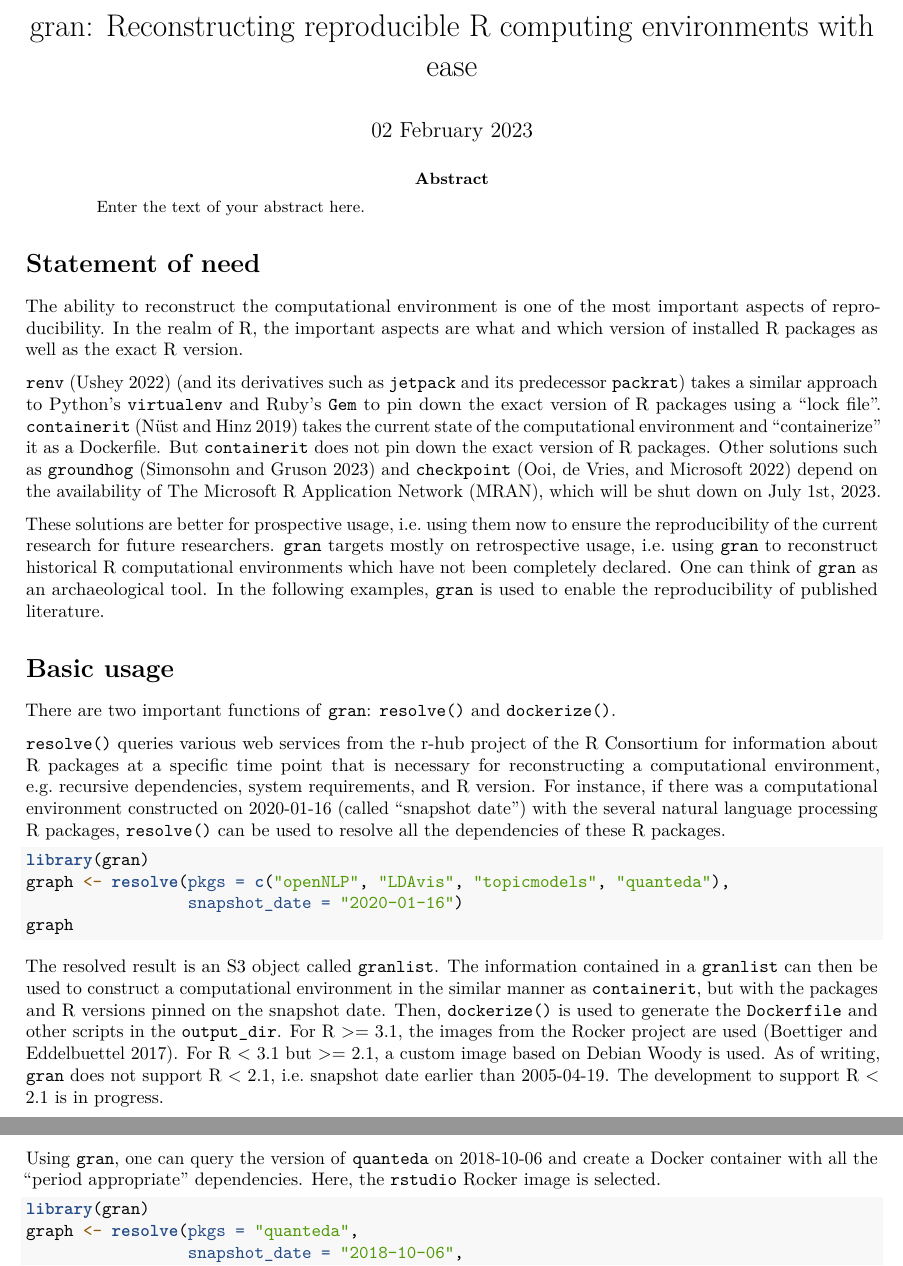
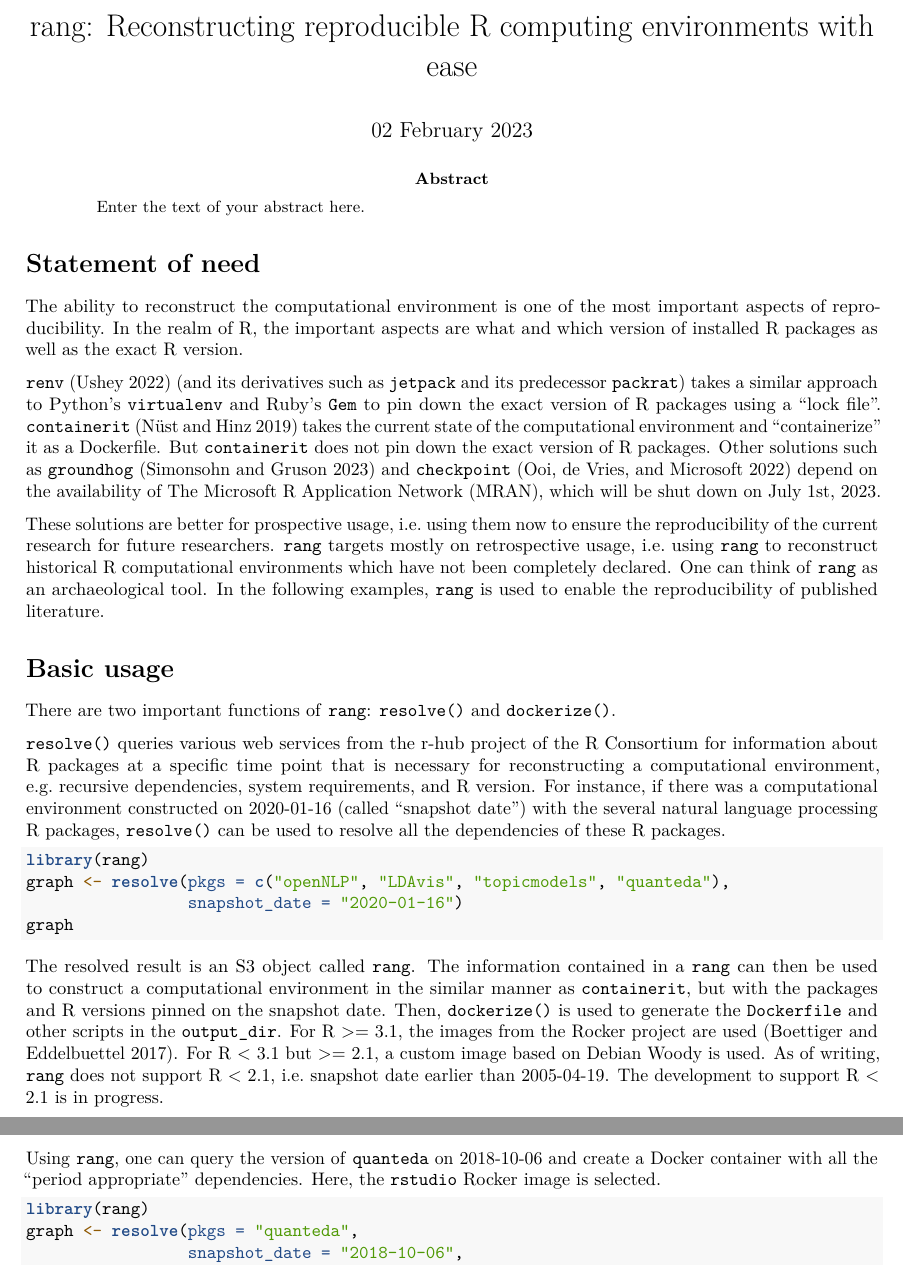
Before and after one commit to gesistsa/rang, an R Markdown document (paper/paper.rmd): two parts of pages 1 and 3 of 3, joined at a grey line, cut so that both start at the same text. Rendered offline with R 4.5, knitr and Pandoc, then LaTeX, with nearby package versions; drawn as R Markdown's standard PDF in place of the format the file asks for.

Commit message:
Rewrite the paper to reflect the name change

````diff
--- a/paper/paper.rmd
+++ b/paper/paper.rmd
@@ -1,5 +1,5 @@
 ---
-title: 'gran: Reconstructing reproducible R computing environments with ease'
+title: 'rang: Reconstructing reproducible R computing environments with ease'
 tags:
   - R
   - reproducibility
@@ -31,21 +31,21 @@ The ability to reconstruct the computational environment is one of the most impo
 
 `renv` [@renvrpkg] (and its derivatives such as `jetpack` and its predecessor `packrat`) takes a similar approach to Python's `virtualenv` and Ruby's `Gem` to pin down the exact version of R packages using a "lock file". `containerit` [@nuest:2019] takes the current state of the computational environment and "containerize" it as a Dockerfile. But `containerit` does not pin down the exact version of R packages. Other solutions such as `groundhog` [@groundhogrpkg] and `checkpoint` [@checkpointrpkg] depend on the availability of The Microsoft R Application Network (MRAN), which will be shut down on July 1st, 2023.
 
-These solutions are better for prospective usage, i.e. using them now to ensure the reproducibility of the current research for future researchers. `gran` targets mostly on retrospective usage, i.e. using `gran` to reconstruct historical R computational environments which have not been completely declared. One can think of `gran` as an archaeological tool. In the following examples, `gran` is used to enable the reproducibility of published literature.
+These solutions are better for prospective usage, i.e. using them now to ensure the reproducibility of the current research for future researchers. `rang` targets mostly on retrospective usage, i.e. using `rang` to reconstruct historical R computational environments which have not been completely declared. One can think of `rang` as an archaeological tool. In the following examples, `rang` is used to enable the reproducibility of published literature.
 
 # Basic usage
 
-There are two important functions of `gran`: `resolve()` and `dockerize()`.
+There are two important functions of `rang`: `resolve()` and `dockerize()`.
 
 `resolve()` queries various web services from the r-hub project of the R Consortium for information about R packages at a specific time point that is necessary for reconstructing a computational environment, e.g. recursive dependencies, system requirements, and R version. For instance, if there was a computational environment constructed on 2020-01-16 (called "snapshot date") with the several natural language processing R packages, `resolve()` can be used to resolve all the dependencies of these R packages.
 
 ```r
-library(gran)
+library(rang)
 graph <- resolve(pkgs = c("openNLP", "LDAvis", "topicmodels", "quanteda"),
                  snapshot_date = "2020-01-16")
 graph
 ```
 
-The resolved result is an S3 object called `granlist`. The information contained in a `granlist` can then be used to construct a computational environment in the similar manner as `containerit`, but with the packages and R versions pinned on the snapshot date. Then, `dockerize()` is used to generate the `Dockerfile` and other scripts in the `output_dir`. For R >= 3.1, the images from the Rocker project are used [@boettiger:2017:IR]. For R < 3.1 but >= 2.1, a custom image based on Debian Woody is used. As of writing, `gran` does not support R < 2.1, i.e. snapshot date earlier than 2005-04-19. The development to support R < 2.1 is in progress.
+The resolved result is an S3 object called `rang`. The information contained in a `rang` can then be used to construct a computational environment in the similar manner as `containerit`, but with the packages and R versions pinned on the snapshot date. Then, `dockerize()` is used to generate the `Dockerfile` and other scripts in the `output_dir`. For R >= 3.1, the images from the Rocker project are used [@boettiger:2017:IR]. For R < 3.1 but >= 2.1, a custom image based on Debian Woody is used. As of writing, `rang` does not support R < 2.1, i.e. snapshot date earlier than 2005-04-19. The development to support R < 2.1 is in progress.
 
 ```r
@@ -107,10 +107,10 @@ remotes::install_version("quanteda", version = "1.3.4")
 
 The issue is that installing `quanteda` 1.3.4 this way installs the latest dependencies from CRAN. `quanteda` 1.3.4 uses a deprecated (but not yet removed) function of `Matrix` (`as(<dgTMatrix>, "dgCMatrix")`). If this function were removed in the future, the above code snippet would not be executable anymore.
 
-Using `gran`, one can query the version of `quanteda` on 2018-10-06 and create a Docker container with all the "period appropriate" dependencies. Here, the `rstudio` Rocker image is selected.
+Using `rang`, one can query the version of `quanteda` on 2018-10-06 and create a Docker container with all the "period appropriate" dependencies. Here, the `rstudio` Rocker image is selected.
 
 ```r
-library(gran)
+library(rang)
 graph <- resolve(pkgs = "quanteda",
                  snapshot_date = "2018-10-06",
                  os = "ubuntu-18.04")
````
Also changed, not shown: paper/quanteda_rstudio.png, paper/paper.rmd (12 more changed lines).
